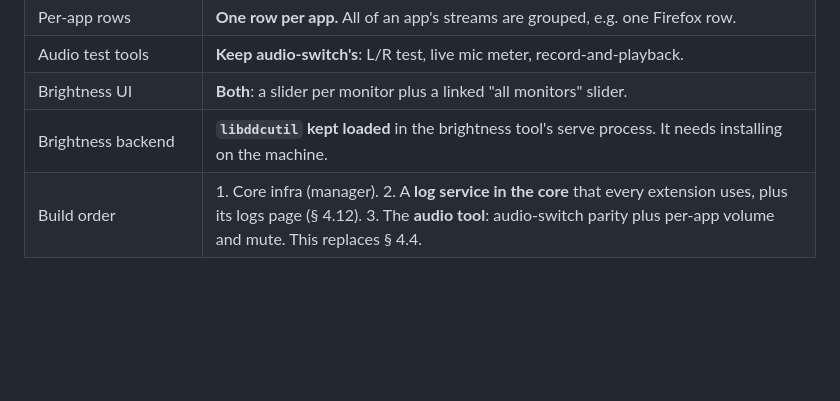
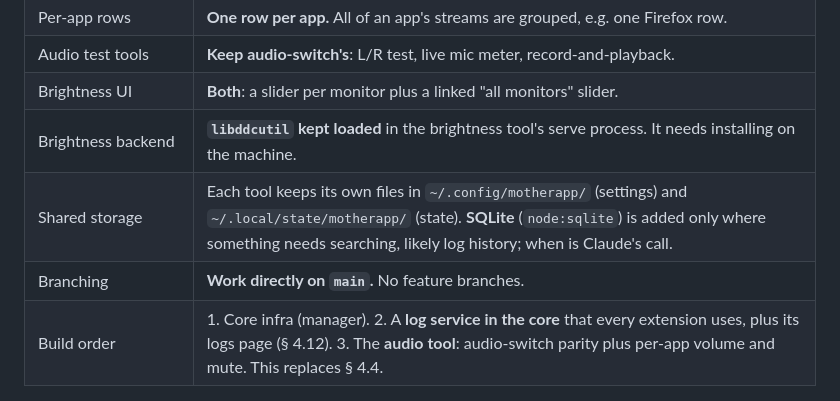
Before and after one commit to erkantaylan/motherapp, a Markdown page: DESIGN.md, the part around the change. Drawn GitHub-style; blank space fills up the shorter version.

Commit message:
Record shared-storage and branching decisions
Co-Authored-By: Claude Opus 5.5 <noreply@anthropic.com>
Claude-Session: https://claude.ai/code/session_01EFxPjjS9Wk2VY1spHAdLEj

```diff
--- a/DESIGN.md
+++ b/DESIGN.md
@@ -68,6 +68,8 @@ GNOME 48 unless its author updates it.
 | Audio test tools | **Keep audio-switch's**: L/R test, live mic meter, record-and-playback. |
 | Brightness UI | **Both**: a slider per monitor plus a linked "all monitors" slider. |
 | Brightness backend | **`libddcutil` kept loaded** in the brightness tool's serve process. It needs installing on the machine. |
+| Shared storage | Each tool keeps its own files in `~/.config/motherapp/` (settings) and `~/.local/state/motherapp/` (state). **SQLite** (`node:sqlite`) is added only where something needs searching, likely log history; when is Claude's call. |
+| Branching | **Work directly on `main`.** No feature branches. |
 | Build order | 1. Core infra (manager). 2. A **log service in the core** that every extension uses, plus its logs page (§ 4.12). 3. The **audio tool**: audio-switch parity plus per-app volume and mute. This replaces § 4.4. |
 
 ## 4. Details
```
